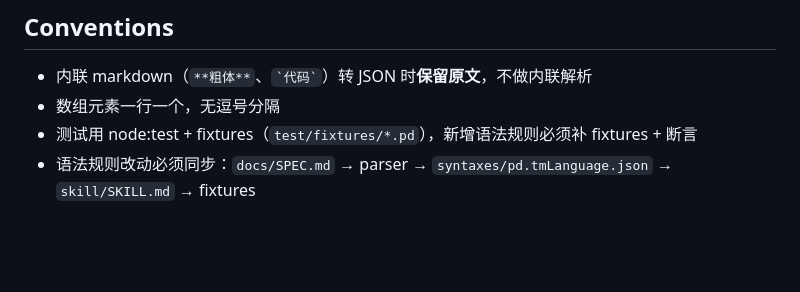
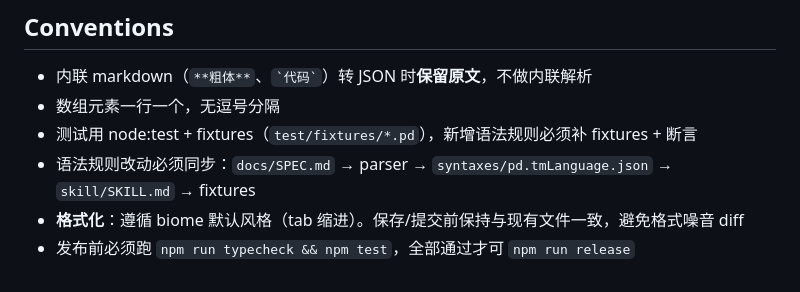
Before and after one commit to andares/promptdown, a Markdown page: AGENTS.md, the part around the change. GitHub-like rendering; blank space fills up the shorter version.

Commit message:
AGENTS.md: 补充 biome 格式化约定

```diff
--- a/AGENTS.md
+++ b/AGENTS.md
@@ -70,3 +70,5 @@ src/
 - 数组元素一行一个，无逗号分隔
 - 测试用 node:test + fixtures（`test/fixtures/*.pd`），新增语法规则必须补 fixtures + 断言
 - 语法规则改动必须同步：`docs/SPEC.md` → parser → `syntaxes/pd.tmLanguage.json` → `skill/SKILL.md` → fixtures
+- **格式化**：遵循 biome 默认风格（tab 缩进）。保存/提交前保持与现有文件一致，避免格式噪音 diff
+- 发布前必须跑 `npm run typecheck && npm test`，全部通过才可 `npm run release`
```
